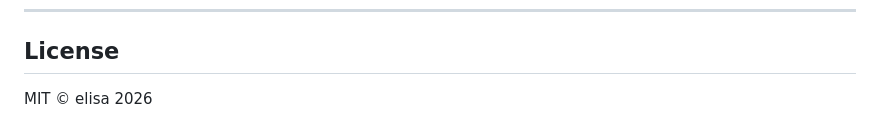
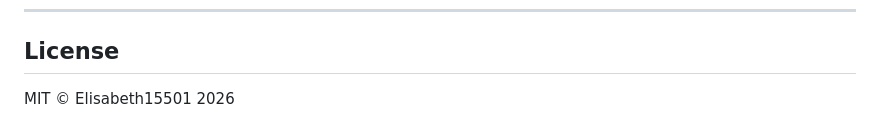
Before and after one commit to Elisabeth15501/agent-analytics-report, a Markdown page: README.md, the part around the change. GitHub-like rendering.

Commit message:
Update license attribution in README.md

```diff
--- a/README.md
+++ b/README.md
@@ -81,4 +81,4 @@ python scripts/generate_report.py data.json --output report.html --format html
 
 ## License
 
-MIT © elisa 2026
+MIT © Elisabeth15501 2026
```
